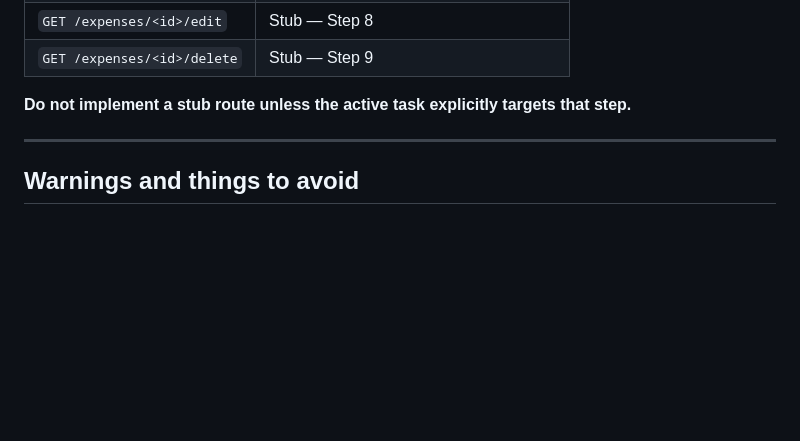
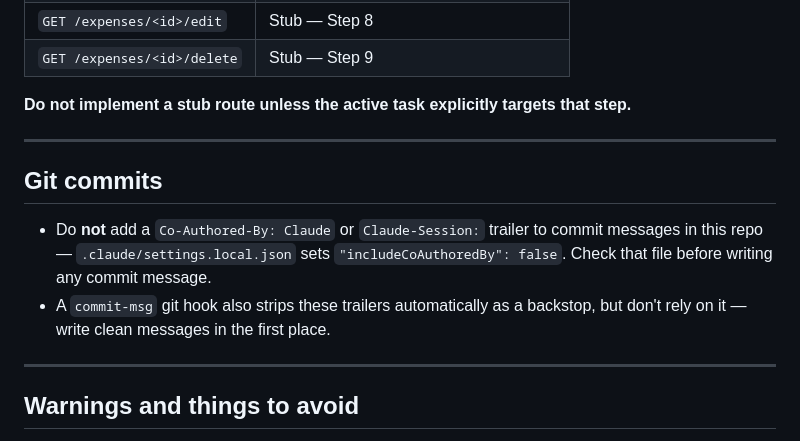
Before and after one commit to mahakhanmk/spendly, a Markdown page: CLAUDE.md, the part around the change. Rendered like a GitHub page; blank space fills up the shorter version.

Commit message:
Document commit trailer policy and add enforcing hook
CLAUDE.md now states not to add Claude attribution trailers to
commits, per includeCoAuthoredBy:false in settings.local.json. A
commit-msg hook strips them automatically as a backstop.

```diff
--- a/CLAUDE.md
+++ b/CLAUDE.md
@@ -107,6 +107,13 @@ There is no lint/format tooling configured in this repo.
 
 ---
 
+## Git commits
+
+- Do **not** add a `Co-Authored-By: Claude` or `Claude-Session:` trailer to commit messages in this repo — `.claude/settings.local.json` sets `"includeCoAuthoredBy": false`. Check that file before writing any commit message.
+- A `commit-msg` git hook also strips these trailers automatically as a backstop, but don't rely on it — write clean messages in the first place.
+
+---
+
 ## Warnings and things to avoid
 
 - **Never use raw string returns for stub routes** once a step is implemented — always render a template
```
